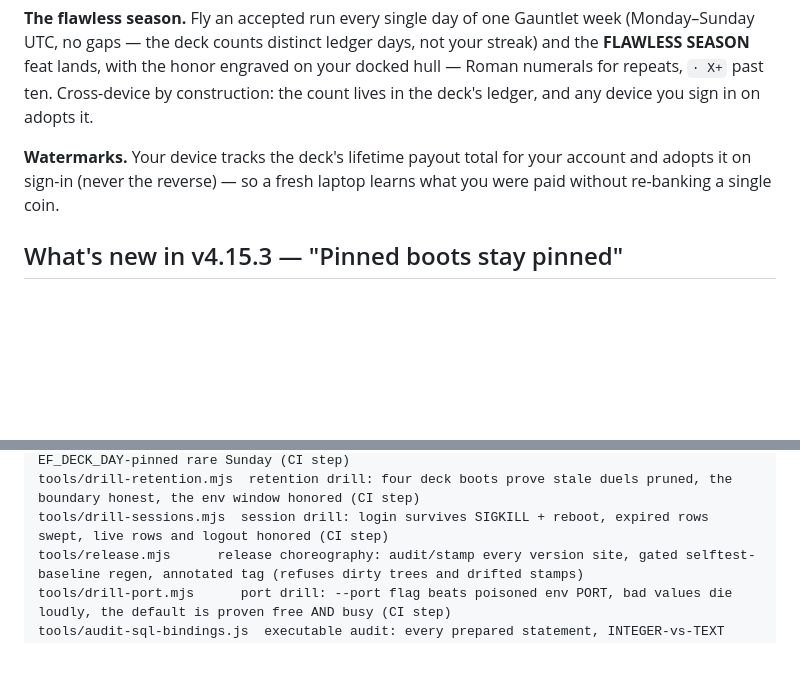
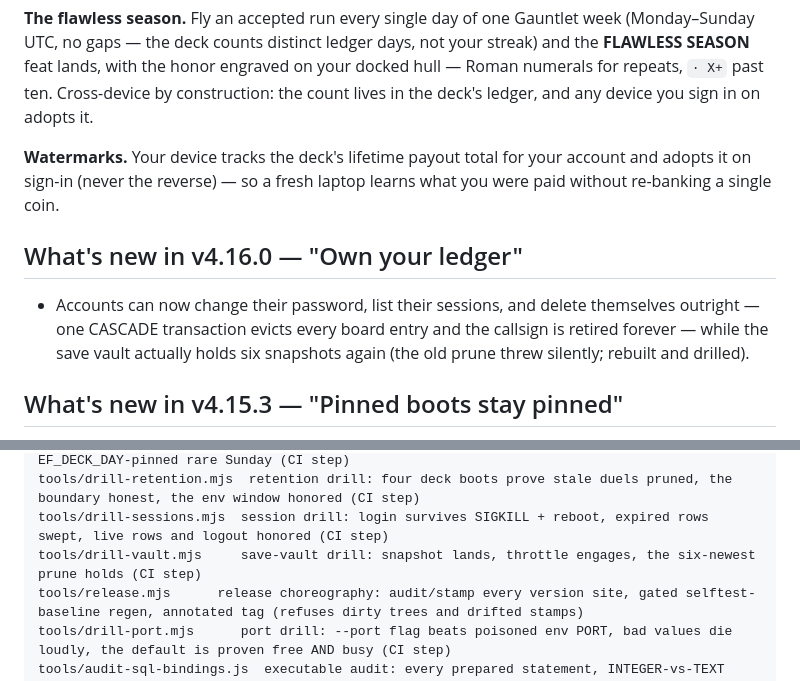
Before and after one commit to FahadIbrahim93/emberfall, a Markdown page: README.md, 2 parts joined by grey strips. GitHub-like rendering; blank space fills up the shorter version.

```diff
--- a/README.md
+++ b/README.md
@@ -94,6 +120,9 @@ Everyday full house: **830/day**. Sunday full house: **1,630**. A Wardenfall Sun
 
 **Watermarks.** Your device tracks the deck's lifetime payout total for your account and adopts it on sign-in (never the reverse) — so a fresh laptop learns what you were paid without re-banking a single coin.
 
+## What's new in v4.16.0 — "Own your ledger"
+
+- Accounts can now change their password, list their sessions, and delete themselves outright — one CASCADE transaction evicts every board entry and the callsign is retired forever — while the save vault actually holds six snapshots again (the old prune threw silently; rebuilt and drilled).
 ## What's new in v4.15.3 — "Pinned boots stay pinned"
 
 - **Port resolution with intent** — an explicit `--port` flag now outranks an ambient `PORT` variable (previously `Number(env.PORT || flag) || 8123` let a stray shell export — this worktree's had `PORT=0` — silently hijack a pinned boot onto the default port). Values that don't parse to an integer 1–65535 exit with a loud error instead of silently falling back, and an occupied port fails with one honest line instead of a stack trace.
@@ -245,6 +274,7 @@ tools/drill-limiters.mjs  self-defense drill: boots its own scratch deck and pro
 tools/drill-rare-sunday.mjs  rehearsal drill: flies the whole Wardenfall honor loop on the EF_DECK_DAY-pinned rare Sunday (CI step)
 tools/drill-retention.mjs  retention drill: four deck boots prove stale duels pruned, the boundary honest, the env window honored (CI step)
 tools/drill-sessions.mjs  session drill: login survives SIGKILL + reboot, expired rows swept, live rows and logout honored (CI step)
+tools/drill-vault.mjs     save-vault drill: snapshot lands, throttle engages, the six-newest prune holds (CI step)
 tools/release.mjs      release choreography: audit/stamp every version site, gated selftest-baseline regen, annotated tag (refuses dirty trees and drifted stamps)
 tools/drill-port.mjs      port drill: --port flag beats poisoned env PORT, bad values die loudly, the default is proven free AND busy (CI step)
 tools/audit-sql-bindings.js  executable audit: every prepared statement, INTEGER-vs-TEXT trap class (CI gate)
```
Also changed, not shown: other parts of README.md (+29 -3 lines), .freebuff/run.md (+6 -0 lines), ARCHITECTURE.md (+25 -0 lines), CONTRIBUTING.md (added, +48 -0 lines), SECURITY.md (added, +51 -0 lines), docs/DATABASE.md (added, +80 -0 lines), docs/DEPLOYMENT.md (added, +71 -0 lines), docs/screenshots/gameplay.png (added), docs/screenshots/pause.png (added), docs/screenshots/title.png (added), 10 other files.
